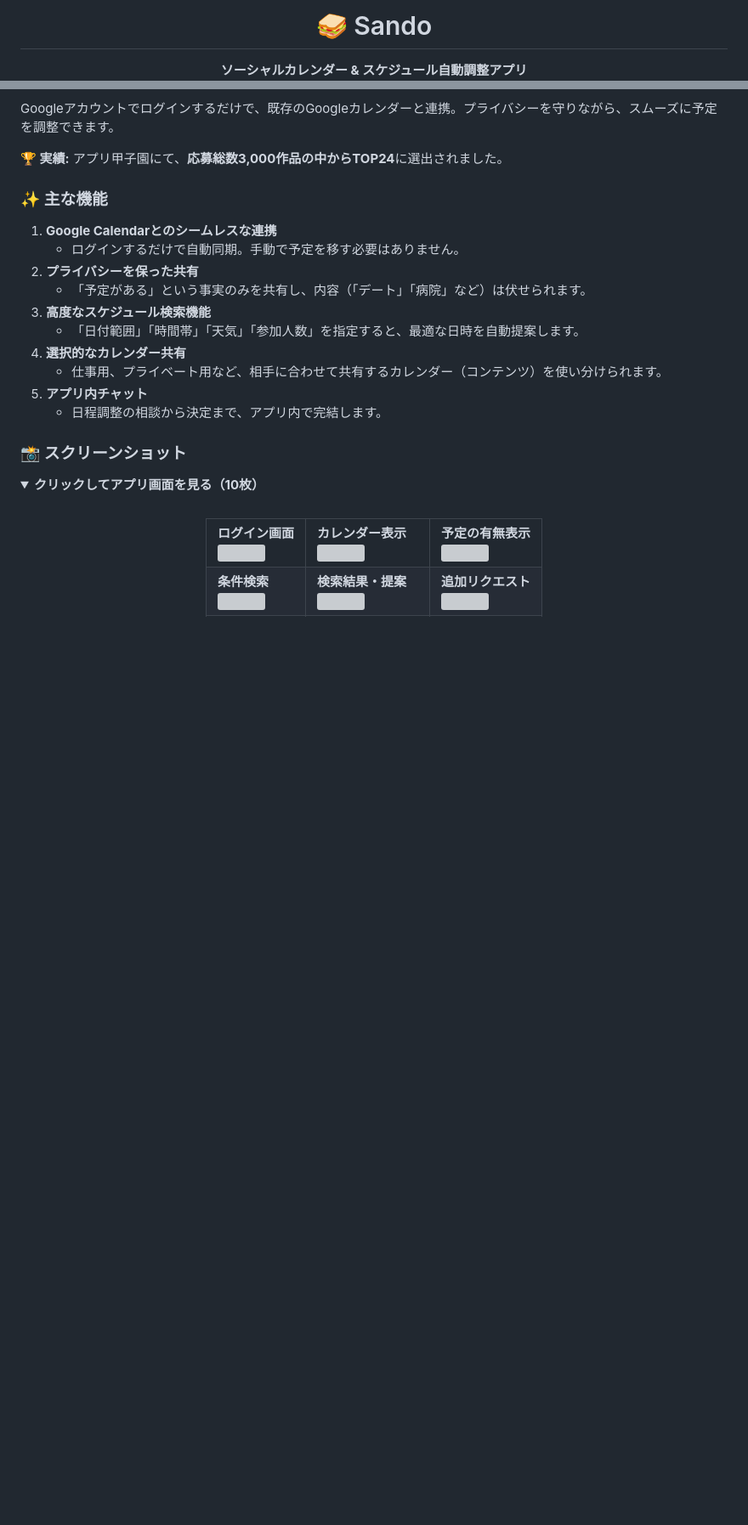
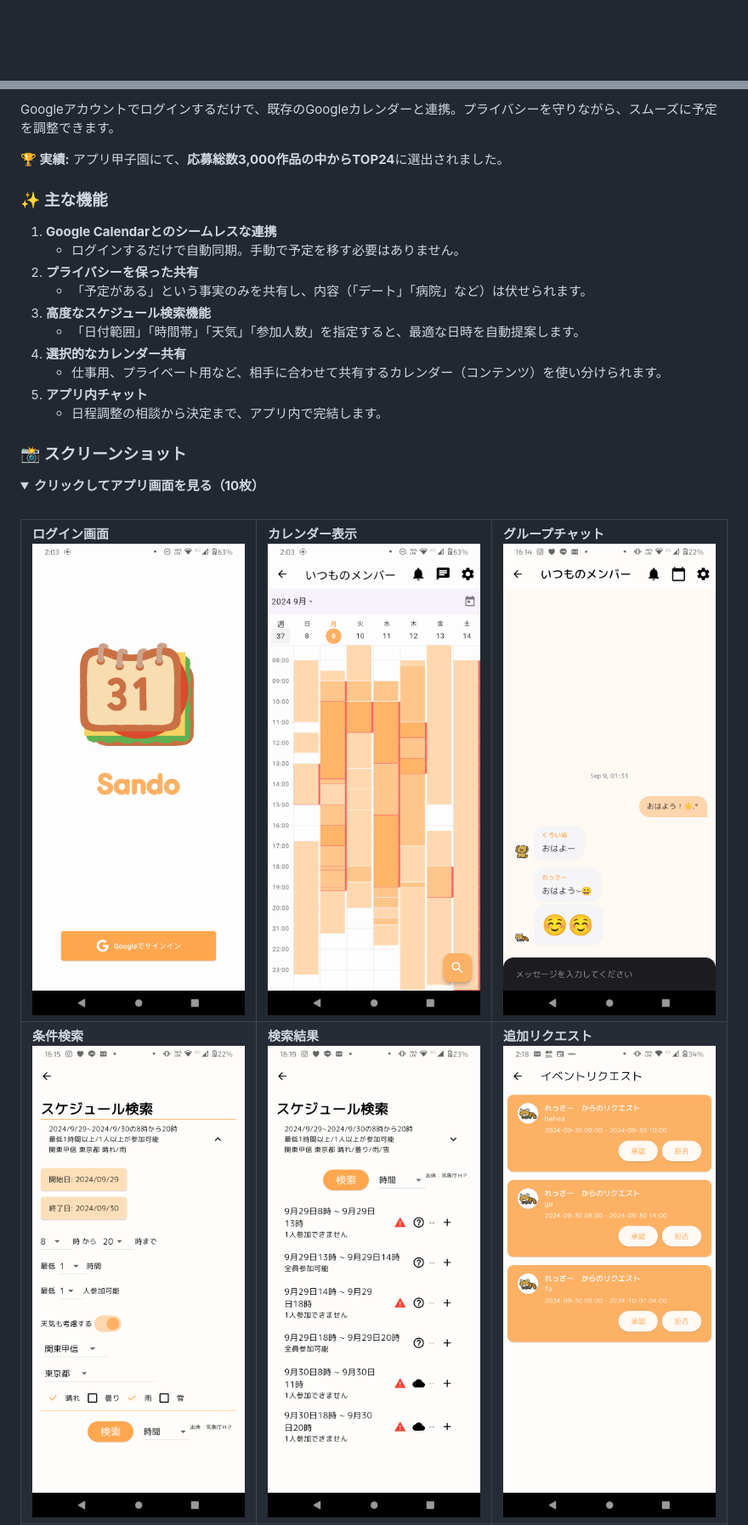
Before and after one commit to JOIMathProject/calendar_sharing, a Markdown page: README_JP.md, 2 parts joined by grey strips. Shown at 85% size. Drawn GitHub-style; folded sections open; blank space fills up the shorter version; grey boxes are pictures that could not be loaded.

Commit message:
Enhance README_JP with English content and images
Updated README_JP.md to include English description and images.

```diff
--- a/README_JP.md
+++ b/README_JP.md
@@ -1,4 +1,2 @@
 <div align="center">
-  <h1>🥪 Sando</h1>
-  <p><b>ソーシャルカレンダー & スケジュール自動調整アプリ</b></p>
 
@@ -45,13 +56,13 @@ Googleアカウントでログインするだけで、既存のGoogleカレン
   <div align="center">
     <table>
       <tr>
-        <td><b>ログイン画面</b><br/><img src="LINK_IMG_1" width="250"/></td>
-        <td><b>カレンダー表示</b><br/><img src="LINK_IMG_2" width="250"/></td>
-        <td><b>予定の有無表示</b><br/><img src="LINK_IMG_3" width="250"/></td>
+        <td><b>ログイン画面</b><br/><img src="Images/Login.png" width="250"/></td>
+        <td><b>カレンダー表示</b><br/><img src="Images/Calendar.png" width="250"/></td>
+        <td><b>グループチャット</b><br/><img src="Images/Chat.png" width="250"/></td>
       </tr>
       <tr>
-        <td><b>条件検索</b><br/><img src="LINK_IMG_4" width="250"/></td>
-        <td><b>検索結果・提案</b><br/><img src="LINK_IMG_5" width="250"/></td>
-        <td><b>追加リクエスト</b><br/><img src="LINK_IMG_6" width="250"/></td>
+        <td><b>条件検索</b><br/><img src="Images/ScheduleSearch_open.png" width="250"/></td>
+        <td><b>検索結果</b><br/><img src="Images/ScheduleSearchResult.png" width="250"/></td>
+        <td><b>追加リクエスト</b><br/><img src="Images/EventRequest.png" width="250"/></td>
       </tr>
       <tr>
```
Also changed, not shown: other parts of README_JP.md (+21 -4 lines).
